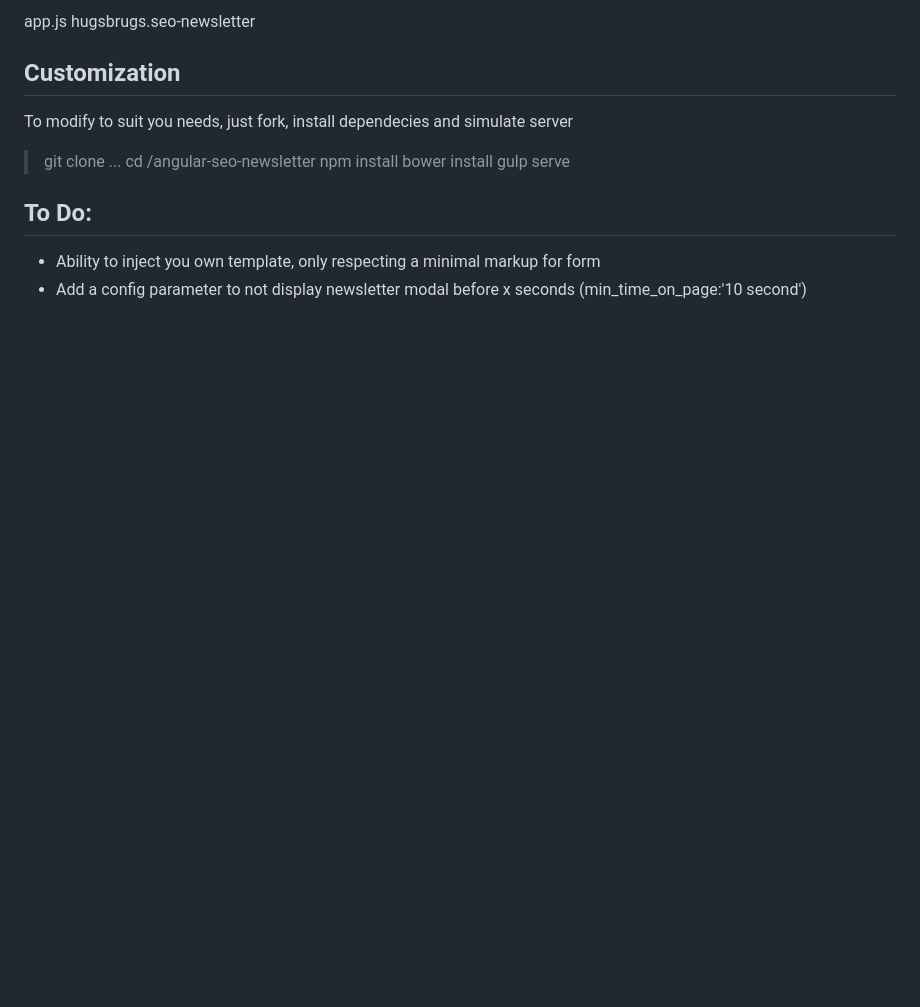
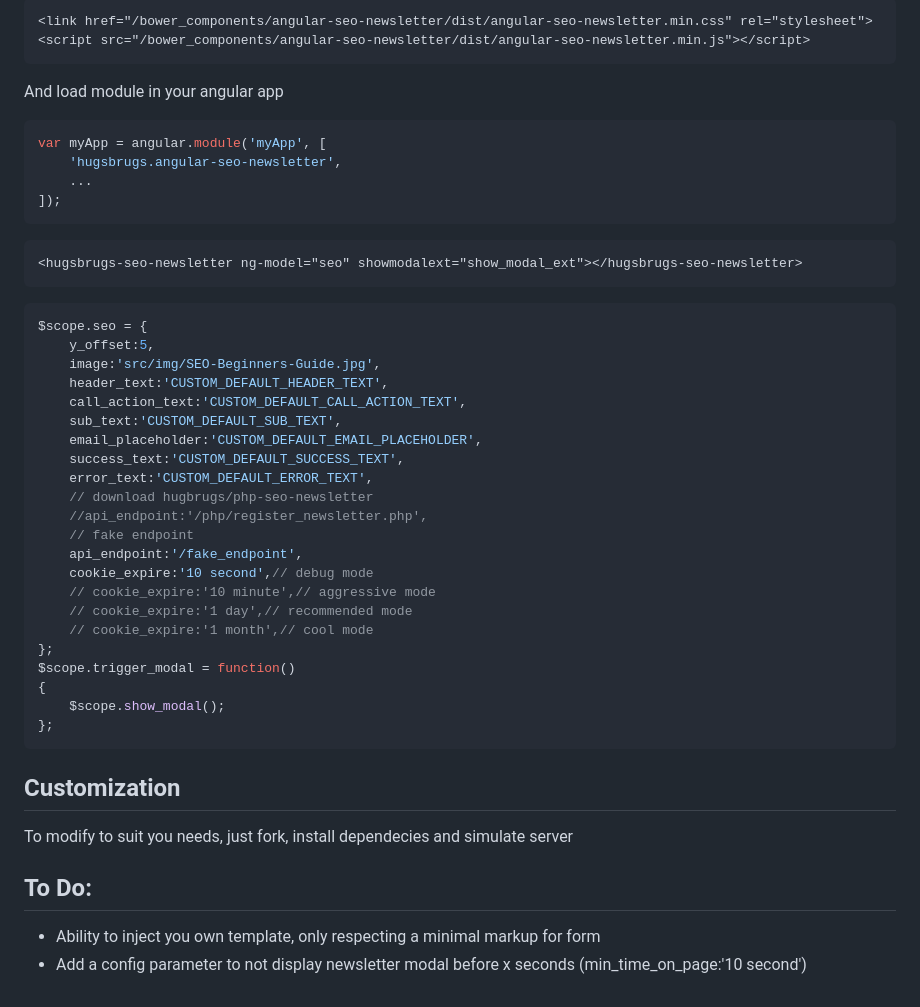
Before and after one commit to hugsbrugs/angular-seo-newsletter, a Markdown page: README.md, the part around the change printed below. Drawn GitHub-style; blank space fills up the shorter version.

````diff
--- a/README.md
+++ b/README.md
@@ -23,14 +34,45 @@ bower install --save angular-seo-newsletter
 
-app.js
-hugsbrugs.seo-newsletter
+```html
+<link href="/bower_components/angular-seo-newsletter/dist/angular-seo-newsletter.min.css" rel="stylesheet">
+<script src="/bower_components/angular-seo-newsletter/dist/angular-seo-newsletter.min.js"></script>
+```
+And load module in your angular app
+```javascript
+var myApp = angular.module('myApp', [
+    'hugsbrugs.angular-seo-newsletter',
+    ...
+]);
+```
+```html
+<hugsbrugs-seo-newsletter ng-model="seo" showmodalext="show_modal_ext"></hugsbrugs-seo-newsletter>
+```
+```javascript
+$scope.seo = {
+    y_offset:5,
+    image:'src/img/SEO-Beginners-Guide.jpg',
+    header_text:'CUSTOM_DEFAULT_HEADER_TEXT',
+    call_action_text:'CUSTOM_DEFAULT_CALL_ACTION_TEXT',
+    sub_text:'CUSTOM_DEFAULT_SUB_TEXT',
+    email_placeholder:'CUSTOM_DEFAULT_EMAIL_PLACEHOLDER',
+    success_text:'CUSTOM_DEFAULT_SUCCESS_TEXT',
+    error_text:'CUSTOM_DEFAULT_ERROR_TEXT',
+    // download hugbrugs/php-seo-newsletter
+    //api_endpoint:'/php/register_newsletter.php',
+    // fake endpoint
+    api_endpoint:'/fake_endpoint',
+    cookie_expire:'10 second',// debug mode
+    // cookie_expire:'10 minute',// aggressive mode
+    // cookie_expire:'1 day',// recommended mode
+    // cookie_expire:'1 month',// cool mode
+};
+$scope.trigger_modal = function()
+{
+    $scope.show_modal();
+};
+```
 
 ## Customization
 To modify to suit you needs, just fork, install dependecies and simulate server
-> git clone ...
-> cd /angular-seo-newsletter
-> npm install
-> bower install
-> gulp serve
 
 ## To Do:
 - Ability to inject you own template, only respecting a minimal markup for form
````
Also changed, not shown: other parts of README.md (+17 -6 lines), img/angular-seo-newsletter.png (added).
